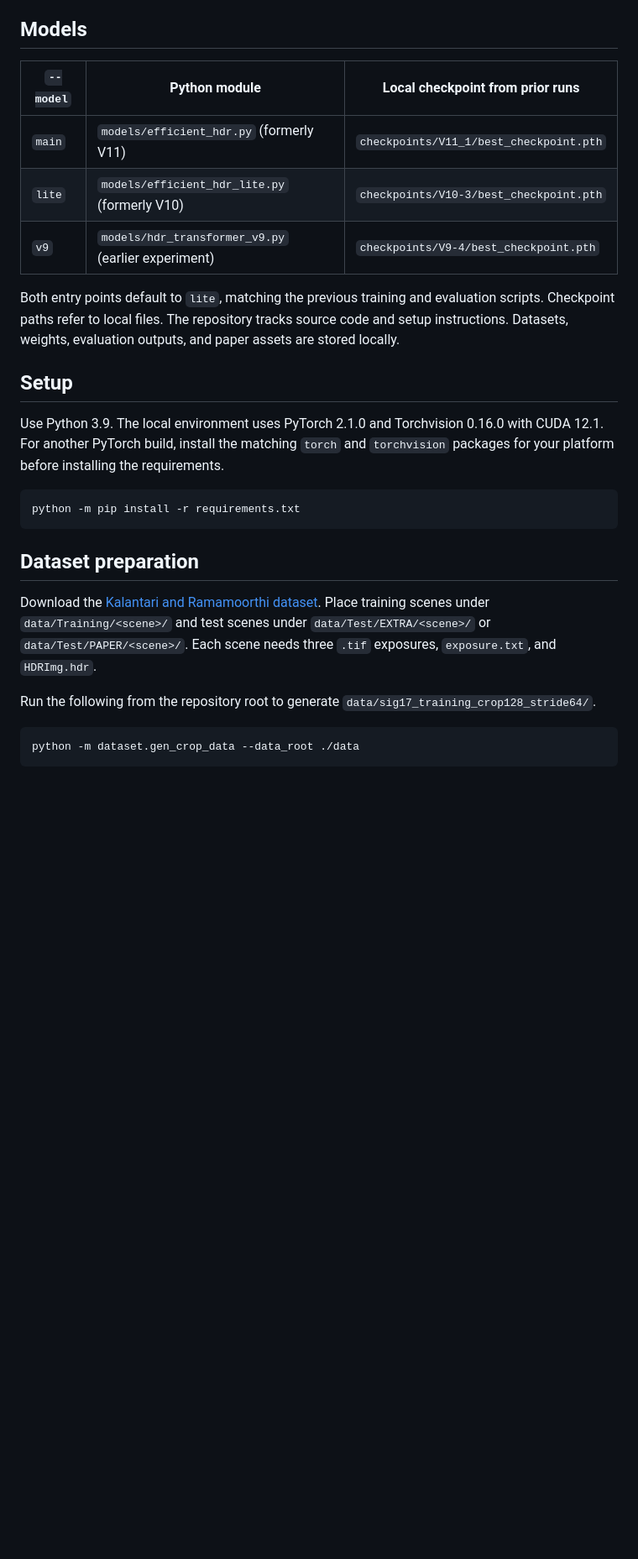
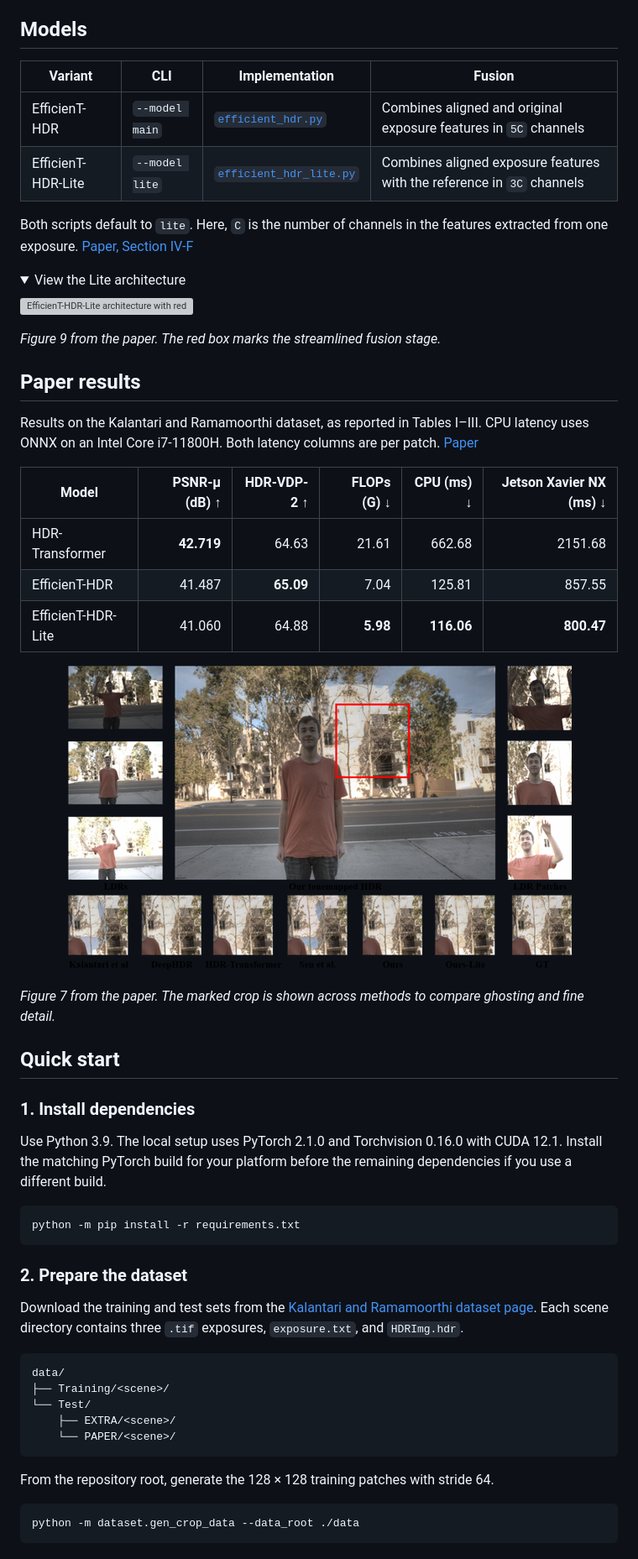
Before and after one commit to YuShen-H/EfficienT-HDR-code, a Markdown page: README.md, the part around one of its changes. Shown at 84% size. Drawn GitHub-style; pictures changed too: Arxiv/Figs/visual_comparison.png (added); folded sections open; blank space fills up the shorter version; grey boxes are pictures that could not be loaded.

Commit message:
Keep final HDR models and document paper results

````diff
--- a/README.md
+++ b/README.md
@@ -8,27 +20,61 @@ EfficienT-HDR reconstructs HDR images from three LDR exposures. It combines YCbC
 
 ## Models
 
-| `--model` | Python module | Local checkpoint from prior runs |
-| --- | --- | --- |
-| `main` | `models/efficient_hdr.py` (formerly V11) | `checkpoints/V11_1/best_checkpoint.pth` |
-| `lite` | `models/efficient_hdr_lite.py` (formerly V10) | `checkpoints/V10-3/best_checkpoint.pth` |
-| `v9` | `models/hdr_transformer_v9.py` (earlier experiment) | `checkpoints/V9-4/best_checkpoint.pth` |
+| Variant | CLI | Implementation | Fusion |
+| --- | --- | --- | --- |
+| EfficienT-HDR | `--model main` | [`efficient_hdr.py`](models/efficient_hdr.py) | Combines aligned and original exposure features in `5C` channels |
+| EfficienT-HDR-Lite | `--model lite` | [`efficient_hdr_lite.py`](models/efficient_hdr_lite.py) | Combines aligned exposure features with the reference in `3C` channels |
 
-Both entry points default to `lite`, matching the previous training and evaluation scripts. Checkpoint paths refer to local files. The repository tracks source code and setup instructions. Datasets, weights, evaluation outputs, and paper assets are stored locally.
+Both scripts default to `lite`. Here, `C` is the number of channels in the features extracted from one exposure. [Paper, Section IV-F](https://arxiv.org/abs/2509.19779)
 
-## Setup
+<details>
+<summary>View the Lite architecture</summary>
 
-Use Python 3.9. The local environment uses PyTorch 2.1.0 and Torchvision 0.16.0 with CUDA 12.1. For another PyTorch build, install the matching `torch` and `torchvision` packages for your platform before installing the requirements.
+![EfficienT-HDR-Lite architecture with reduced frontend feature concatenation outlined in red](Arxiv/Figs/architecture_lite.png)
+
+*Figure 9 from the paper. The red box marks the streamlined fusion stage.*
+
+</details>
+
+## Paper results
+
+Results on the Kalantari and Ramamoorthi dataset, as reported in Tables I–III. CPU latency uses ONNX on an Intel Core i7-11800H. Both latency columns are per patch. [Paper](https://arxiv.org/abs/2509.19779)
+
+| Model | PSNR-μ (dB) ↑ | HDR-VDP-2 ↑ | FLOPs (G) ↓ | CPU (ms) ↓ | Jetson Xavier NX (ms) ↓ |
+| --- | ---: | ---: | ---: | ---: | ---: |
+| HDR-Transformer | **42.719** | 64.63 | 21.61 | 662.68 | 2151.68 |
+| EfficienT-HDR | 41.487 | **65.09** | 7.04 | 125.81 | 857.55 |
+| EfficienT-HDR-Lite | 41.060 | 64.88 | **5.98** | **116.06** | **800.47** |
+
+<p align="center">
+  <img src="Arxiv/Figs/visual_comparison.png" alt="Tone-mapped HDR result, bracketed exposures, and close-up comparisons across methods" width="602">
+</p>
+
+*Figure 7 from the paper. The marked crop is shown across methods to compare ghosting and fine detail.*
+
+## Quick start
+
+### 1. Install dependencies
+
+Use Python 3.9. The local setup uses PyTorch 2.1.0 and Torchvision 0.16.0 with CUDA 12.1. Install the matching PyTorch build for your platform before the remaining dependencies if you use a different build.
 
 ```sh
 python -m pip install -r requirements.txt
 ```
 
-## Dataset preparation
+### 2. Prepare the dataset
 
-Download the [Kalantari and Ramamoorthi dataset](https://cseweb.ucsd.edu/~viscomp/projects/SIG17HDR/). Place training scenes under `data/Training/<scene>/` and test scenes under `data/Test/EXTRA/<scene>/` or `data/Test/PAPER/<scene>/`. Each scene needs three `.tif` exposures, `exposure.txt`, and `HDRImg.hdr`.
+Download the training and test sets from the [Kalantari and Ramamoorthi dataset page](https://cseweb.ucsd.edu/~viscomp/projects/SIG17HDR/). Each scene directory contains three `.tif` exposures, `exposure.txt`, and `HDRImg.hdr`.
 
-Run the following from the repository root to generate `data/sig17_training_crop128_stride64/`.
+```text
+data/
+├── Training/<scene>/
+└── Test/
+    ├── EXTRA/<scene>/
+    └── PAPER/<scene>/
+```
+
+From the repository root, generate the 128 × 128 training patches with stride 64.
 
 ```sh
 python -m dataset.gen_crop_data --data_root ./data
````
Also changed, not shown: other parts of README.md (+24 -10 lines), 8 other files.
